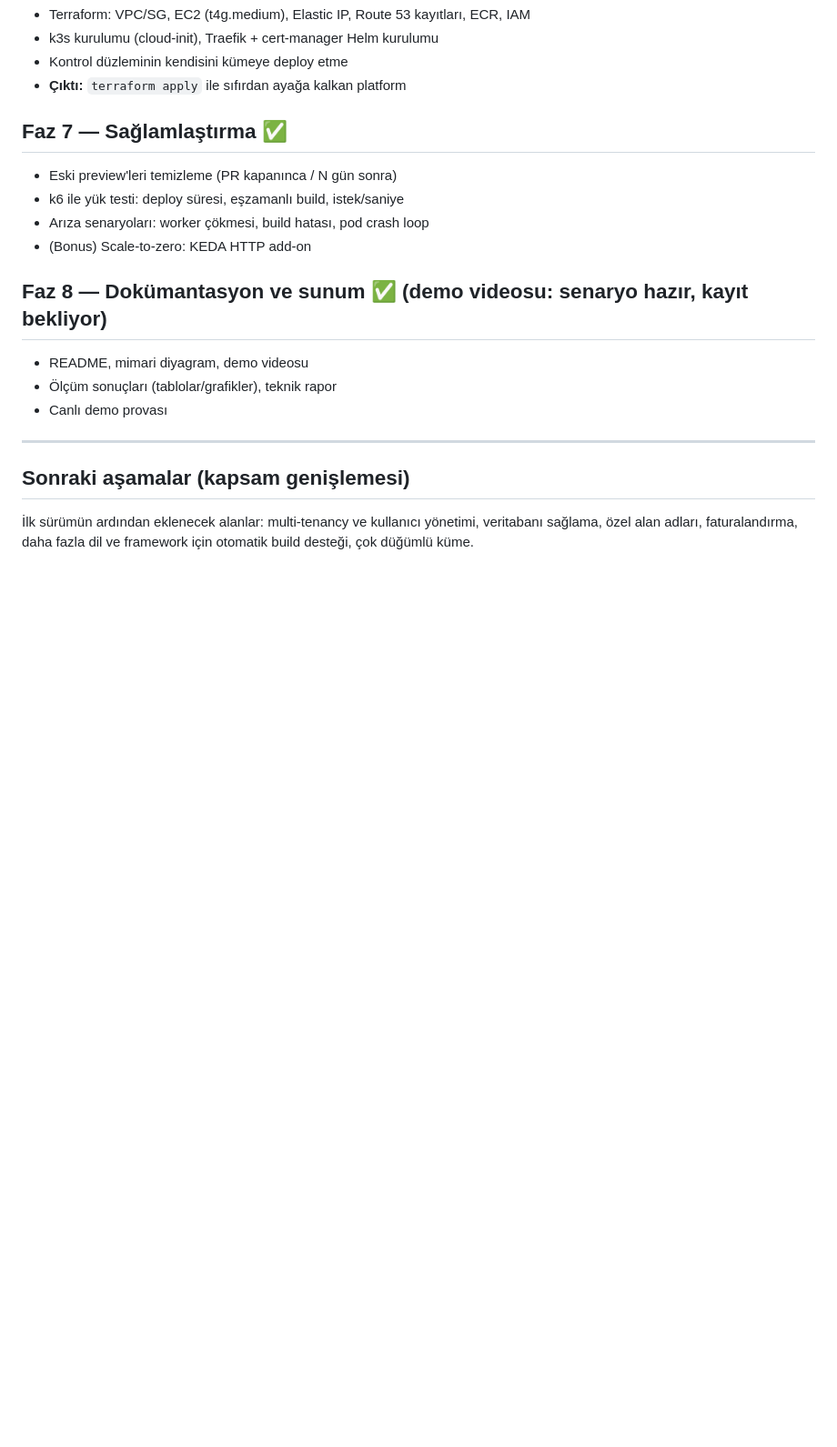
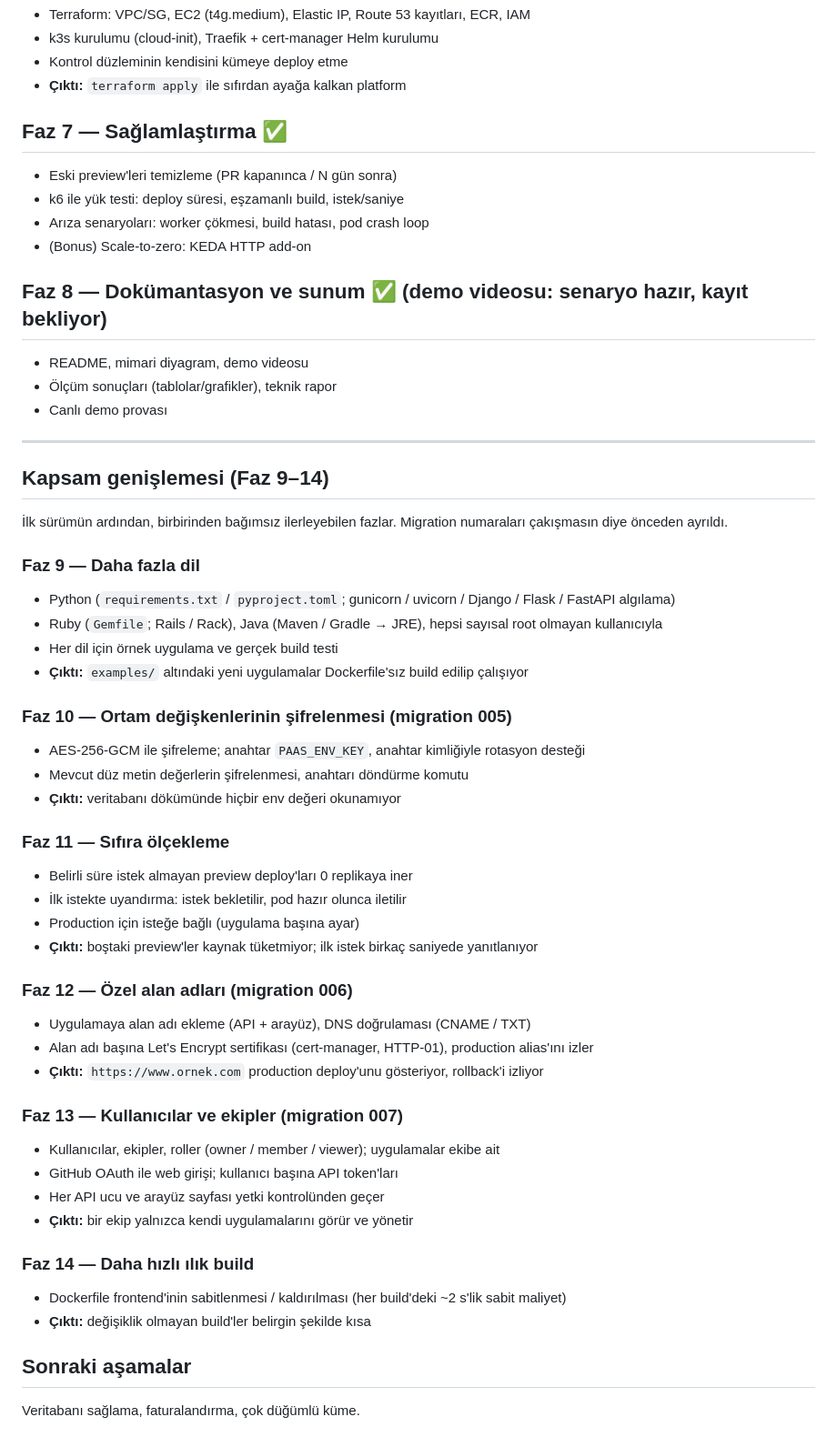
Before and after one commit to Nisagwn/paas, a Markdown page: docs/PHASES.md, the part around the change. Shown at 91% size. GitHub-like rendering; blank space fills up the shorter version.

Commit message:
Plan Faz 9–14: languages, env encryption, scale to zero, custom domains, users and teams, faster builds

```diff
--- a/docs/PHASES.md
+++ b/docs/PHASES.md
@@ -88,7 +88,42 @@ queued → building → deploying → ready
 
 ---
 
-## Sonraki aşamalar (kapsam genişlemesi)
-İlk sürümün ardından eklenecek alanlar: multi-tenancy ve kullanıcı yönetimi,
-veritabanı sağlama, özel alan adları, faturalandırma, daha fazla dil ve
-framework için otomatik build desteği, çok düğümlü küme.
+## Kapsam genişlemesi (Faz 9–14)
+
+İlk sürümün ardından, birbirinden bağımsız ilerleyebilen fazlar. Migration numaraları
+çakışmasın diye önceden ayrıldı.
+
+### Faz 9 — Daha fazla dil
+- Python (`requirements.txt` / `pyproject.toml`; gunicorn / uvicorn / Django / Flask / FastAPI algılama)
+- Ruby (`Gemfile`; Rails / Rack), Java (Maven / Gradle → JRE), hepsi sayısal root olmayan kullanıcıyla
+- Her dil için örnek uygulama ve gerçek build testi
+- **Çıktı:** `examples/` altındaki yeni uygulamalar Dockerfile'sız build edilip çalışıyor
+
+### Faz 10 — Ortam değişkenlerinin şifrelenmesi (migration 005)
+- AES-256-GCM ile şifreleme; anahtar `PAAS_ENV_KEY`, anahtar kimliğiyle rotasyon desteği
+- Mevcut düz metin değerlerin şifrelenmesi, anahtarı döndürme komutu
+- **Çıktı:** veritabanı dökümünde hiçbir env değeri okunamıyor
+
+### Faz 11 — Sıfıra ölçekleme
+- Belirli süre istek almayan preview deploy'ları 0 replikaya iner
+- İlk istekte uyandırma: istek bekletilir, pod hazır olunca iletilir
+- Production için isteğe bağlı (uygulama başına ayar)
+- **Çıktı:** boştaki preview'ler kaynak tüketmiyor; ilk istek birkaç saniyede yanıtlanıyor
+
+### Faz 12 — Özel alan adları (migration 006)
+- Uygulamaya alan adı ekleme (API + arayüz), DNS doğrulaması (CNAME / TXT)
+- Alan adı başına Let's Encrypt sertifikası (cert-manager, HTTP-01), production alias'ını izler
+- **Çıktı:** `https://www.ornek.com` production deploy'unu gösteriyor, rollback'i izliyor
+
+### Faz 13 — Kullanıcılar ve ekipler (migration 007)
+- Kullanıcılar, ekipler, roller (owner / member / viewer); uygulamalar ekibe ait
+- GitHub OAuth ile web girişi; kullanıcı başına API token'ları
+- Her API ucu ve arayüz sayfası yetki kontrolünden geçer
+- **Çıktı:** bir ekip yalnızca kendi uygulamalarını görür ve yönetir
+
+### Faz 14 — Daha hızlı ılık build
+- Dockerfile frontend'inin sabitlenmesi / kaldırılması (her build'deki ~2 s'lik sabit maliyet)
+- **Çıktı:** değişiklik olmayan build'ler belirgin şekilde kısa
+
+## Sonraki aşamalar
+Veritabanı sağlama, faturalandırma, çok düğümlü küme.
```
